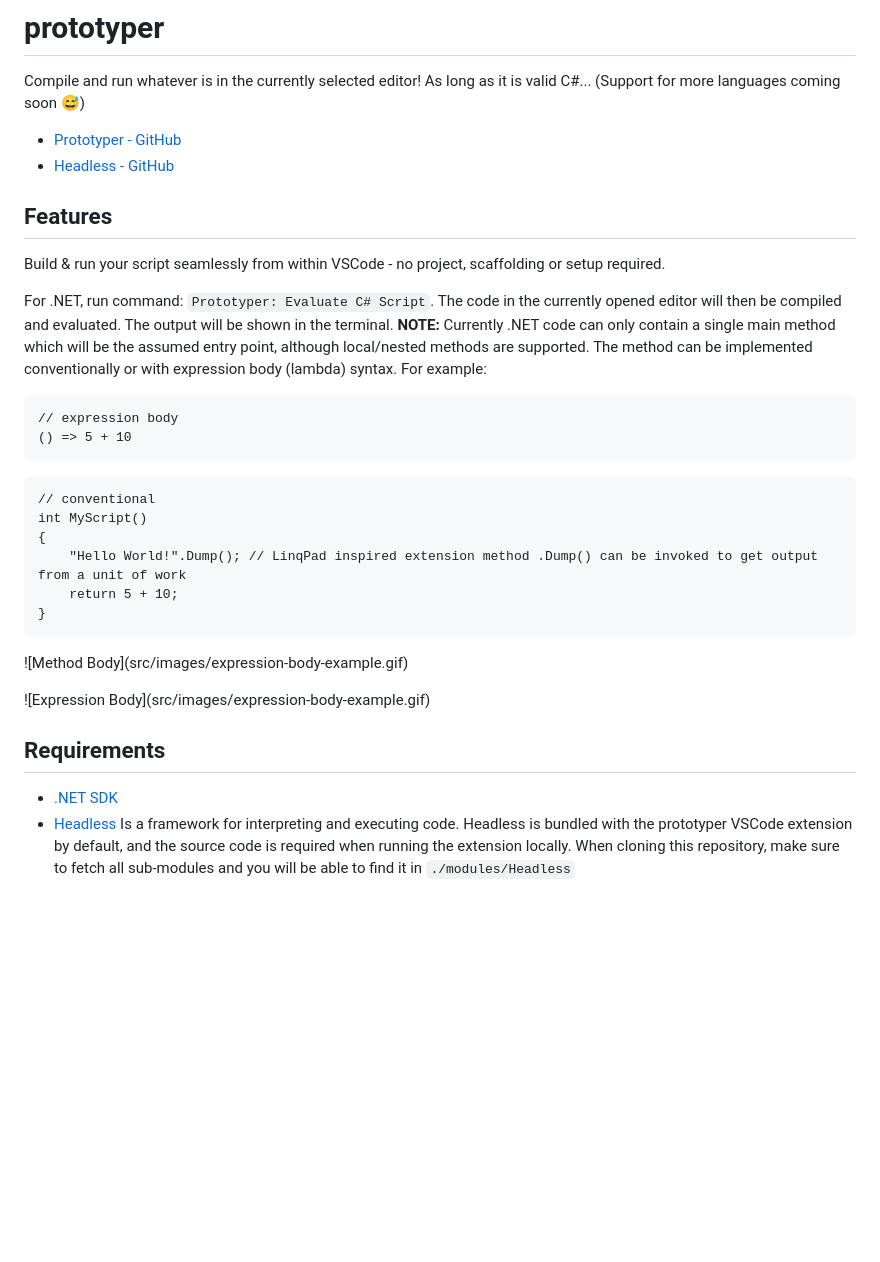
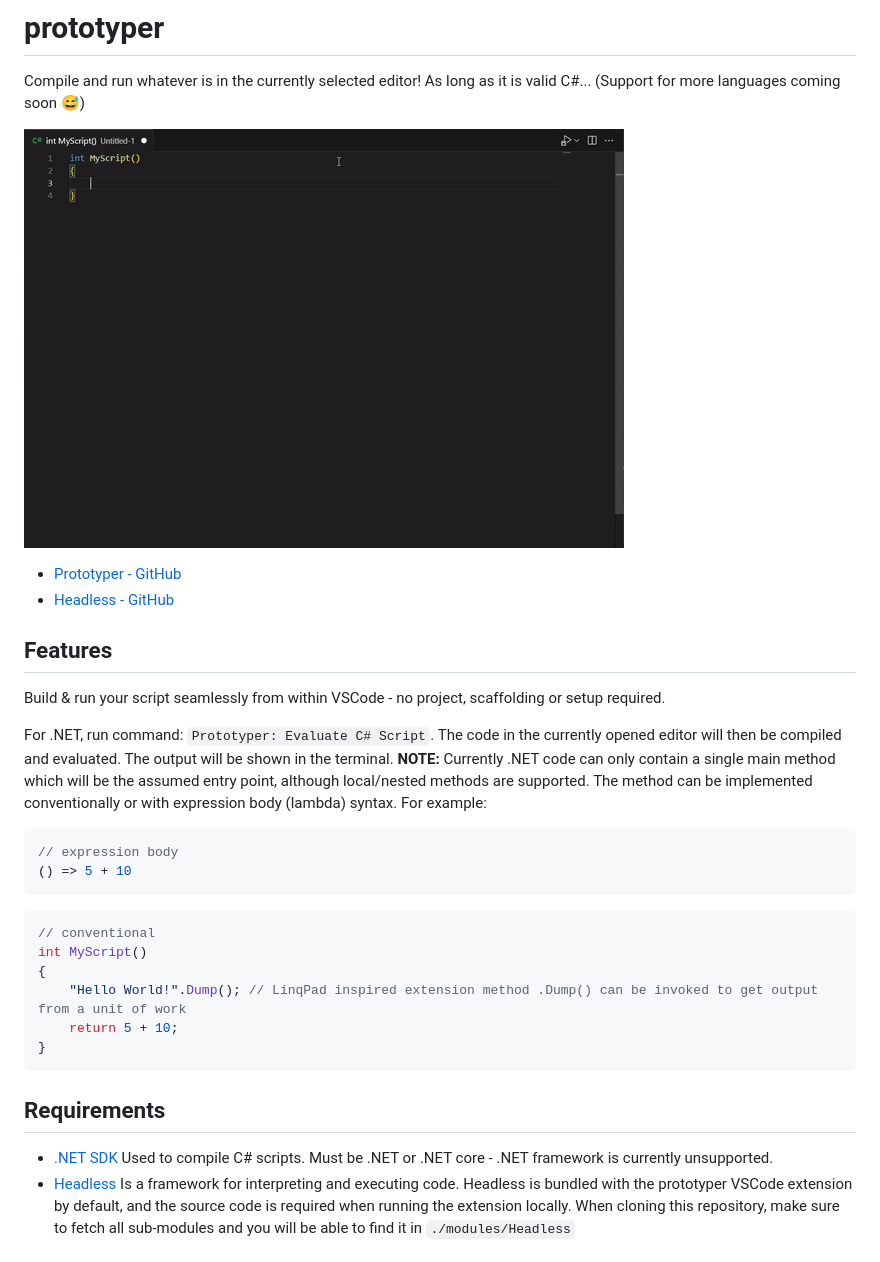
Before and after one commit to pwalkerdev/prototyper, a Markdown page: README.md, the part around the change. Rendered like a GitHub page; blank space fills up the shorter version.

Commit message:
fixups after looking at readme in github

````diff
--- a/README.md
+++ b/README.md
@@ -1,6 +1,8 @@
 # prototyper
 
 Compile and run whatever is in the currently selected editor! As long as it is valid C#... (Support for more languages coming soon 😅)
+
+[<img src="src/images/conventional-example.gif" width="600" height="420" alt="Prototyper Demo" />](src/images/conventional-example.gif)
 
 - [Prototyper - GitHub](https://github.com/pwalkerdev/prototyper)
 - [Headless - GitHub](https://github.com/pwalkerdev/Headless)
@@ -12,12 +14,12 @@ Build & run your script seamlessly from within VSCode - no project, scaffolding
 For .NET, run command: `Prototyper: Evaluate C# Script`. The code in the currently opened editor will then be compiled and evaluated. The output will be shown in the terminal.
 **NOTE:** Currently .NET code can only contain a single main method which will be the assumed entry point, although local/nested methods are supported. The method can be implemented conventionally or with expression body (lambda) syntax. For example:
 
-```
+```csharp
 // expression body
 () => 5 + 10
 ```
 
-```
+```csharp
 // conventional
 int MyScript()
 {
@@ -26,13 +28,9 @@ int MyScript()
 }
 ```
 
-\!\[Method Body\]\(src/images/expression-body-example.gif\)
-
-\!\[Expression Body\]\(src/images/expression-body-example.gif\)
-
 ## Requirements
 
-- [.NET SDK](https://dotnet.microsoft.com/en-us/download/dotnet)
+- [.NET SDK](https://dotnet.microsoft.com/en-us/download/dotnet) Used to compile C# scripts. Must be .NET or .NET core - .NET framework is currently unsupported.
 - [Headless](https://github.com/pwalkerdev/Headless) Is a framework for interpreting and executing code. Headless is bundled with the prototyper VSCode extension by default, and the source code is required when running the extension locally. When cloning this repository, make sure to fetch all sub-modules and you will be able to find it in `./modules/Headless`
 
 ## Extension Settings
````
